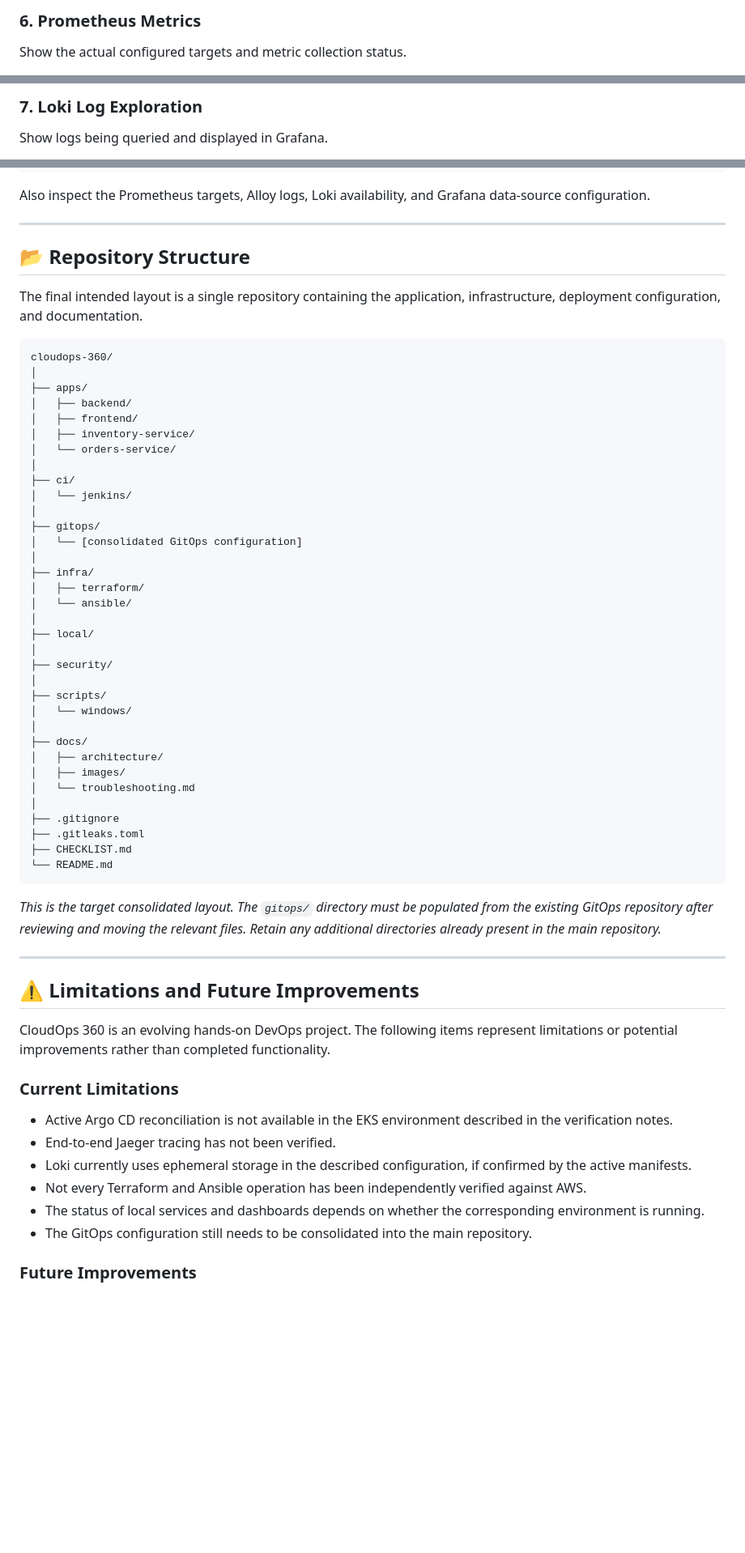
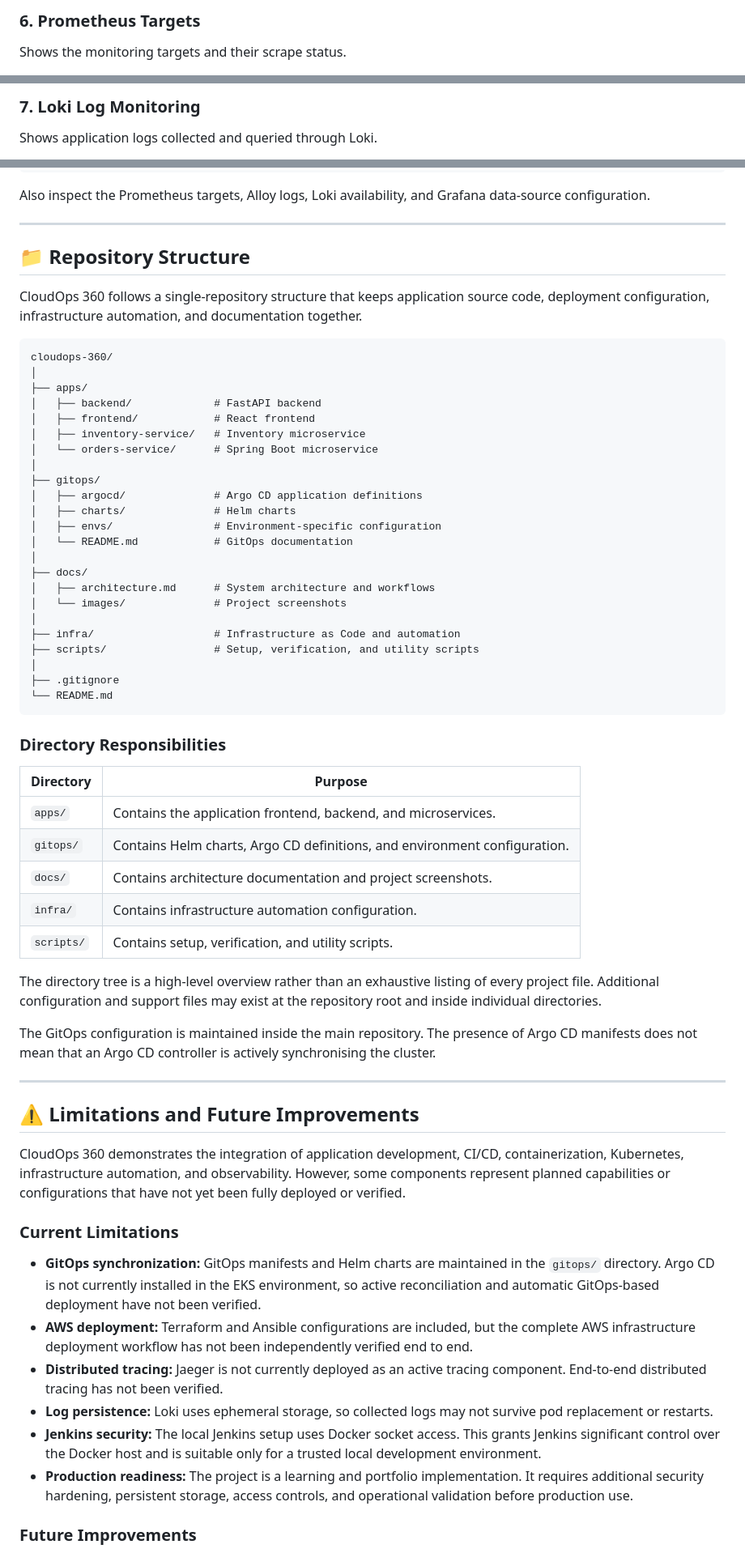
Before and after one commit to kantamnenimanusha/cloudops-360, a Markdown page: README.md, 3 parts joined by grey strips. Shown at 81% size. Rendered like a GitHub page; blank space fills up the shorter version.

Commit message:
Revise README for clarity and updated information
Updated README.md for clarity and consistency, including changes to project objectives, GitOps structure, and installation instructions.

````diff
--- a/README.md
+++ b/README.md
@@ -695,5 +718,5 @@ Show the verified monitoring dashboard.
 
-### 6. Prometheus Metrics
+### 6. Prometheus Targets
 
-Show the actual configured targets and metric collection status.
+Shows the monitoring targets and their scrape status.
 
@@ -701,5 +724,5 @@ Show the actual configured targets and metric collection status.
 
-### 7. Loki Log Exploration
+### 7. Loki Log Monitoring
 
-Show logs being queried and displayed in Grafana.
+Shows application logs collected and queried through Loki.
 
@@ -911,63 +938,64 @@ Also inspect the Prometheus targets, Alloy logs, Loki availability, and Grafana
 
 ---
 
-## 📂 Repository Structure
+## 📁 Repository Structure
 
-The final intended layout is a single repository containing the application, infrastructure, deployment configuration, and documentation.
+CloudOps 360 follows a single-repository structure that keeps application source code, deployment configuration, infrastructure automation, and documentation together.
 
 ```text
 cloudops-360/
 │
 ├── apps/
-│   ├── backend/
-│   ├── frontend/
-│   ├── inventory-service/
-│   └── orders-service/
-│
-├── ci/
-│   └── jenkins/
+│   ├── backend/             # FastAPI backend
+│   ├── frontend/            # React frontend
+│   ├── inventory-service/   # Inventory microservice
+│   └── orders-service/      # Spring Boot microservice
 │
 ├── gitops/
-│   └── [consolidated GitOps configuration]
-│
-├── infra/
-│   ├── terraform/
-│   └── ansible/
-│
-├── local/
-│
-├── security/
-│
-├── scripts/
-│   └── windows/
+│   ├── argocd/              # Argo CD application definitions
+│   ├── charts/              # Helm charts
+│   ├── envs/                # Environment-specific configuration
+│   └── README.md            # GitOps documentation
 │
 ├── docs/
-│   ├── architecture/
-│   ├── images/
-│   └── troubleshooting.md
+│   ├── architecture.md      # System architecture and workflows
+│   └── images/              # Project screenshots
+│
+├── infra/                   # Infrastructure as Code and automation
+├── scripts/                 # Setup, verification, and utility scripts
 │
 ├── .gitignore
-├── .gitleaks.toml
-├── CHECKLIST.md
 └── README.md
 ```
 
-*This is the target consolidated layout. The `gitops/` directory must be populated from the existing GitOps repository after reviewing and moving the relevant files. Retain any additional directories already present in the main repository.*
+### Directory Responsibilities
+
+| Directory | Purpose |
+|---|---|
+| `apps/` | Contains the application frontend, backend, and microservices. |
+| `gitops/` | Contains Helm charts, Argo CD definitions, and environment configuration. |
+| `docs/` | Contains architecture documentation and project screenshots. |
+| `infra/` | Contains infrastructure automation configuration. |
+| `scripts/` | Contains setup, verification, and utility scripts. |
+
+The directory tree is a high-level overview rather than an exhaustive listing of every project file. Additional configuration and support files may exist at the repository root and inside individual directories.
+
+The GitOps configuration is maintained inside the main repository. The presence of Argo CD manifests does not mean that an Argo CD controller is actively synchronising the cluster.
 
 ---
 
 ## ⚠️ Limitations and Future Improvements
 
-CloudOps 360 is an evolving hands-on DevOps project. The following items represent limitations or potential improvements rather than completed functionality.
+CloudOps 360 demonstrates the integration of application development, CI/CD, containerization, Kubernetes, infrastructure automation, and observability. However, some components represent planned capabilities or configurations that have not yet been fully deployed or verified.
 
 ### Current Limitations
 
-- Active Argo CD reconciliation is not available in the EKS environment described in the verification notes.
-- End-to-end Jaeger tracing has not been verified.
-- Loki currently uses ephemeral storage in the described configuration, if confirmed by the active manifests.
-- Not every Terraform and Ansible operation has been independently verified against AWS.
-- The status of local services and dashboards depends on whether the corresponding environment is running.
-- The GitOps configuration still needs to be consolidated into the main repository.
+- **GitOps synchronization:** GitOps manifests and Helm charts are maintained in the `gitops/` directory. Argo CD is not currently installed in the EKS environment, so active reconciliation and automatic GitOps-based deployment have not been verified.
+- **AWS deployment:** Terraform and Ansible configurations are included, but the complete AWS infrastructure deployment workflow has not been independently verified end to end.
+- **Distributed tracing:** Jaeger is not currently deployed as an active tracing component. End-to-end distributed tracing has not been verified.
+- **Log persistence:** Loki uses ephemeral storage, so collected logs may not survive pod replacement or restarts.
+- **Jenkins security:** The local Jenkins setup uses Docker socket access. This grants Jenkins significant control over the Docker host and is suitable only for a trusted local development environment.
+- **Production readiness:** The project is a learning and portfolio implementation. It requires additional security hardening, persistent storage, access controls, and operational validation before production use.
 
 ### Future Improvements
 
````
Also changed, not shown: other parts of README.md (+98 -71 lines).
